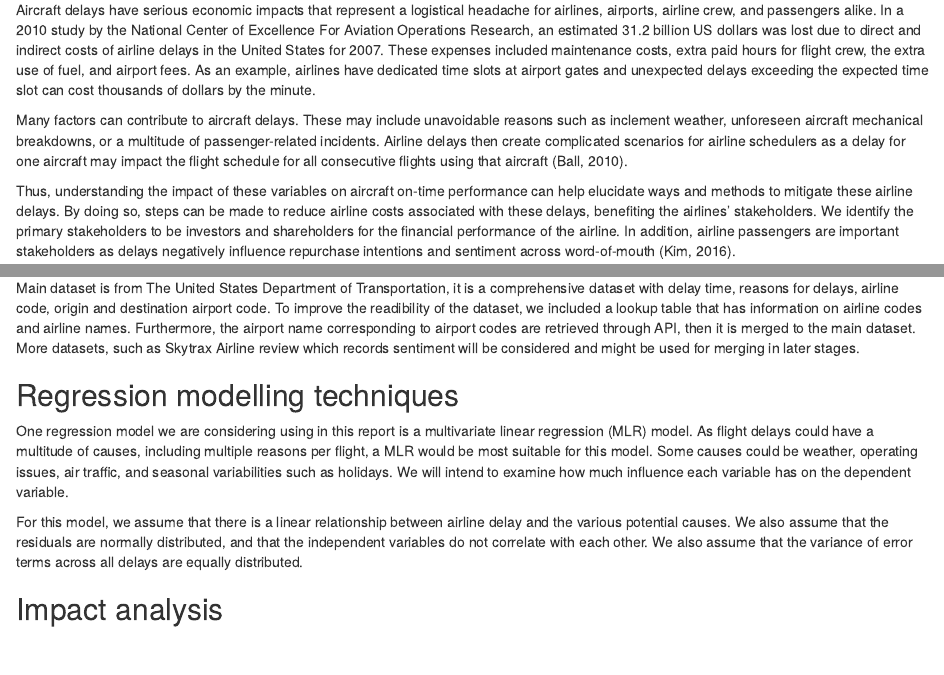
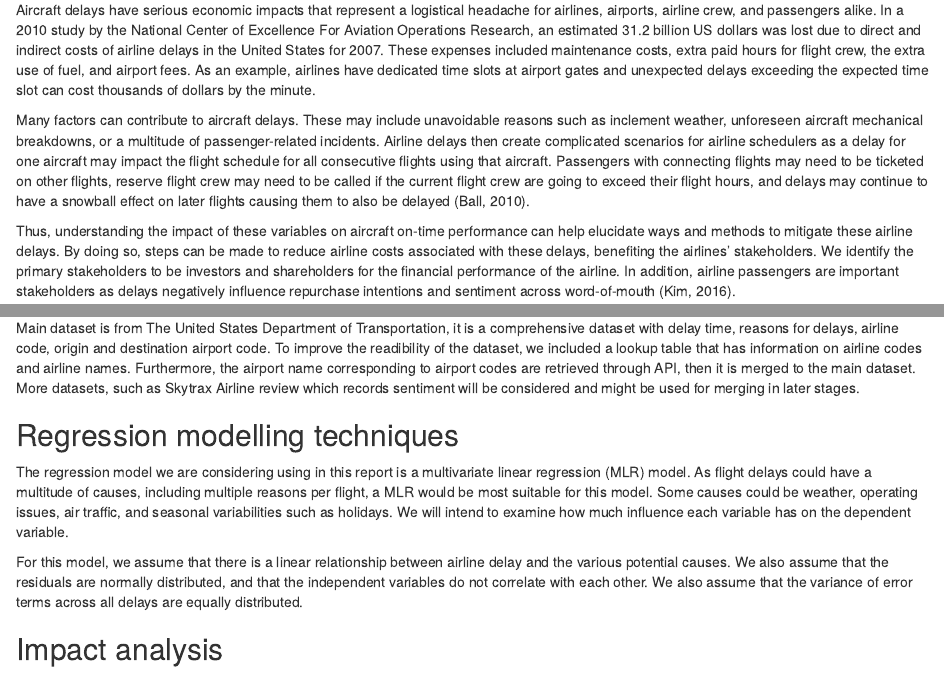
Before and after one commit to timtamothy/36103_Logistics-Transport-Aviation, an R Markdown document (MARKDOWN.Rmd): the page in a window 1100 px wide, from 260 px down, and a second part further down, joined at a grey line. Rendered offline with R 4.5, knitr and Pandoc, with nearby package versions; some code elsewhere in the file could not run offline.

Commit message:
Replaced sentence from earlier version

```diff
--- a/MARKDOWN.Rmd
+++ b/MARKDOWN.Rmd
@@ -22,7 +22,7 @@ library(kableExtra)
 
 Aircraft delays have serious economic impacts that represent a logistical headache for airlines, airports, airline crew, and passengers alike. In a 2010 study by the National Center of Excellence For Aviation Operations Research, an estimated 31.2 billion US dollars was lost due to direct and indirect costs of airline delays in the United States for 2007. These expenses included maintenance costs, extra paid hours for flight crew, the extra use of fuel, and airport fees. As an example, airlines have dedicated time slots at airport gates and unexpected delays exceeding the expected time slot can cost thousands of dollars by the minute.
 
-Many factors can contribute to aircraft delays. These may include unavoidable reasons such as inclement weather, unforeseen aircraft mechanical breakdowns, or a multitude of passenger-related incidents. Airline delays then create complicated scenarios for airline schedulers as a delay for one aircraft may impact the flight schedule for all consecutive flights using that aircraft (Ball, 2010).
+Many factors can contribute to aircraft delays. These may include unavoidable reasons such as inclement weather, unforeseen aircraft mechanical breakdowns, or a multitude of passenger-related incidents. Airline delays then create complicated scenarios for airline schedulers as a delay for one aircraft may impact the flight schedule for all consecutive flights using that aircraft. Passengers with connecting flights may need to be ticketed on other flights, reserve flight crew may need to be called if the current flight crew are going to exceed their flight hours, and delays may continue to have a snowball effect on later flights causing them to also be delayed (Ball, 2010).
 
 Thus, understanding the impact of these variables on aircraft on-time performance can help elucidate ways and methods to mitigate these airline delays. By doing so, steps can be made to reduce airline costs associated with these delays, benefiting the airlines' stakeholders. We identify the primary stakeholders to be investors and shareholders for the financial performance of the airline. In addition, airline passengers are important stakeholders as delays negatively influence repurchase intentions and sentiment across word-of-mouth (Kim, 2016).
 
@@ -57,7 +57,7 @@ Main dataset is from The United States Department of Transportation, it is a com
 
 ## Regression modelling techniques
 
-One regression model we are considering using in this report is a multivariate linear regression (MLR) model. As flight delays could have a multitude of causes, including multiple reasons per flight, a MLR would be most suitable for this model. Some causes could be weather, operating issues, air traffic, and seasonal variabilities such as holidays. We will intend to examine how much influence each variable has on the dependent variable.
+The regression model we are considering using in this report is a multivariate linear regression (MLR) model. As flight delays could have a multitude of causes, including multiple reasons per flight, a MLR would be most suitable for this model. Some causes could be weather, operating issues, air traffic, and seasonal variabilities such as holidays. We will intend to examine how much influence each variable has on the dependent variable.
 
 For this model, we assume that there is a linear relationship between airline delay and the various potential causes. We also assume that the residuals are normally distributed, and that the independent variables do not correlate with each other. We also assume that the variance of error terms across all delays are equally distributed.
 
```
